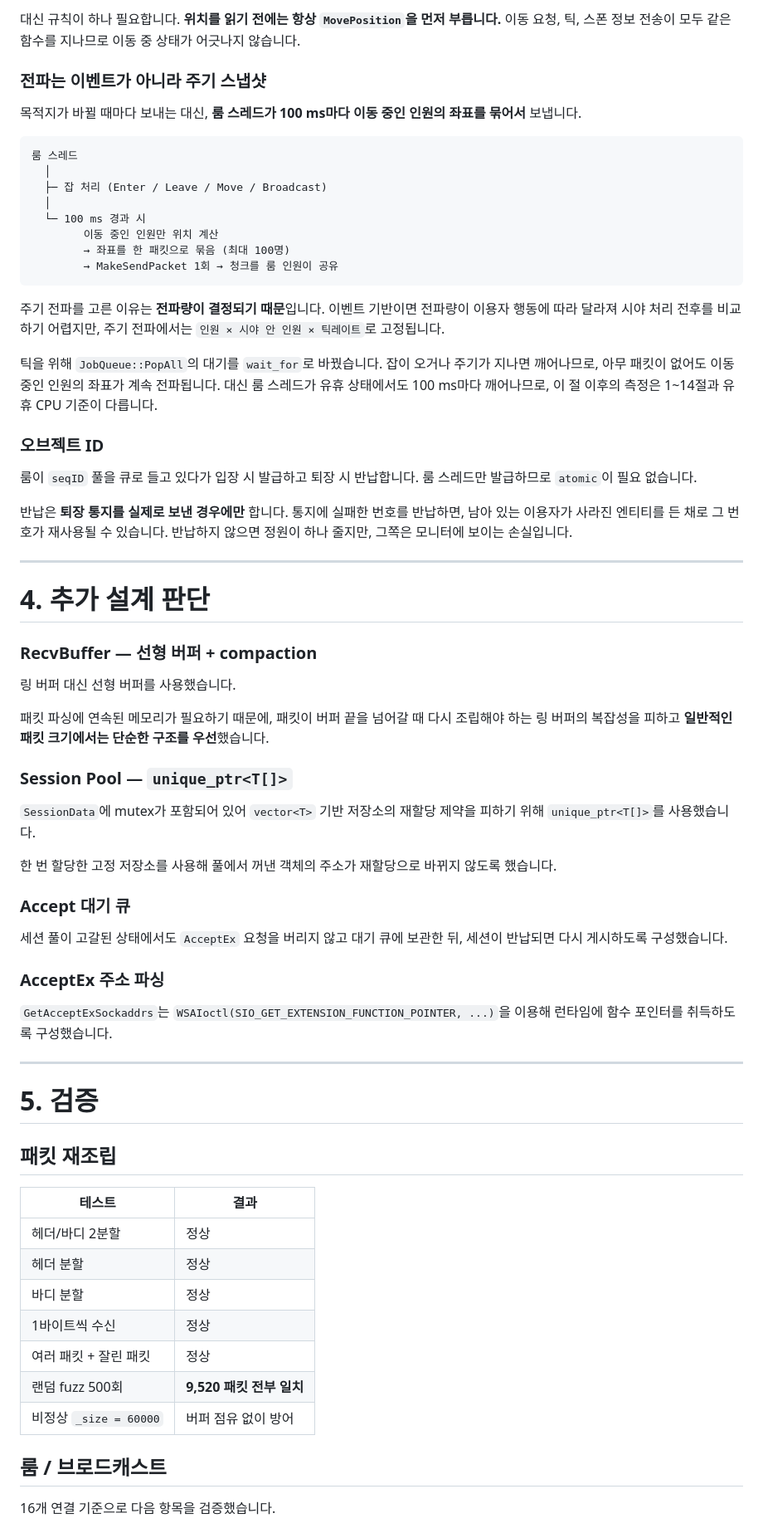
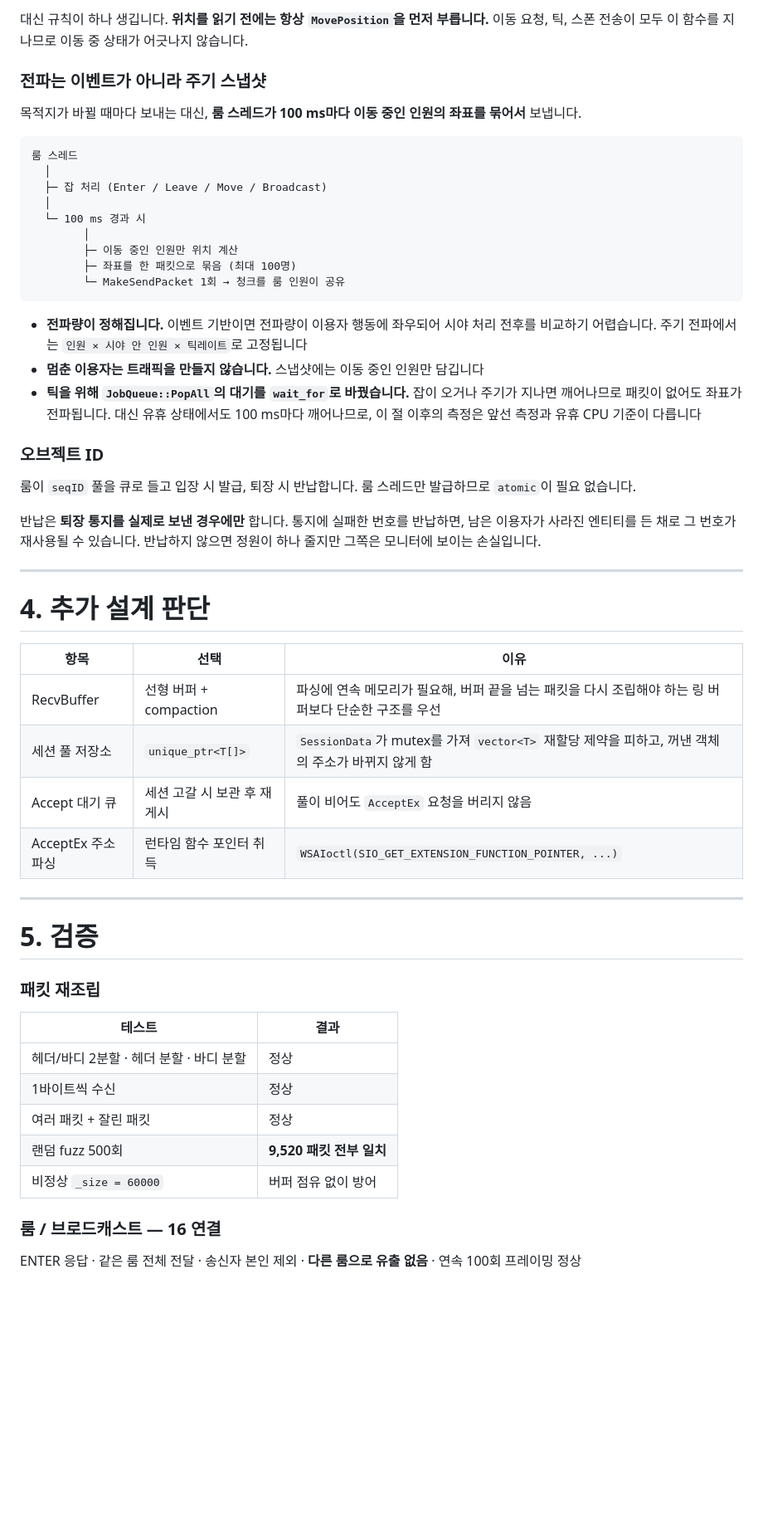
Before and after one commit to Shin-joongho/jhshinServer, a Markdown page: README.md, the part around one of its changes. Shown at 83% size. Rendered like a GitHub page; blank space fills up the shorter version.

````diff
--- a/README.md
+++ b/README.md
@@ -333,5 +290,5 @@ x    = 출발X + ( 목적지X - 출발X ) * 비율
 
-대신 규칙이 하나 필요합니다. **위치를 읽기 전에는 항상 `MovePosition`을 먼저 부릅니다.** 이동 요청, 틱, 스폰 정보 전송이 모두 같은 함수를 지나므로 이동 중 상태가 어긋나지 않습니다.
+대신 규칙이 하나 생깁니다. **위치를 읽기 전에는 항상 `MovePosition`을 먼저 부릅니다.** 이동 요청, 틱, 스폰 전송이 모두 이 함수를 지나므로 이동 중 상태가 어긋나지 않습니다.
 
 ### 전파는 이벤트가 아니라 주기 스냅샷
 
@@ -343,62 +300,48 @@ x    = 출발X + ( 목적지X - 출발X ) * 비율
   ├─ 잡 처리 (Enter / Leave / Move / Broadcast)
   │
   └─ 100 ms 경과 시
-        이동 중인 인원만 위치 계산
-        → 좌표를 한 패킷으로 묶음 (최대 100명)
-        → MakeSendPacket 1회 → 청크를 룸 인원이 공유
+        │
+        ├─ 이동 중인 인원만 위치 계산
+        ├─ 좌표를 한 패킷으로 묶음 (최대 100명)
+        └─ MakeSendPacket 1회 → 청크를 룸 인원이 공유
 ```
 
-주기 전파를 고른 이유는 **전파량이 결정되기 때문**입니다. 이벤트 기반이면 전파량이 이용자 행동에 따라 달라져 시야 처리 전후를 비교하기 어렵지만, 주기 전파에서는 `인원 × 시야 안 인원 × 틱레이트`로 고정됩니다.
-
-틱을 위해 `JobQueue::PopAll`의 대기를 `wait_for`로 바꿨습니다. 잡이 오거나 주기가 지나면 깨어나므로, 아무 패킷이 없어도 이동 중인 인원의 좌표가 계속 전파됩니다. 대신 룸 스레드가 유휴 상태에서도 100 ms마다 깨어나므로, 이 절 이후의 측정은 1~14절과 유휴 CPU 기준이 다릅니다.
+- **전파량이 정해집니다.** 이벤트 기반이면 전파량이 이용자 행동에 좌우되어 시야 처리 전후를 비교하기 어렵습니다. 주기 전파에서는 `인원 × 시야 안 인원 × 틱레이트`로 고정됩니다
+- **멈춘 이용자는 트래픽을 만들지 않습니다.** 스냅샷에는 이동 중인 인원만 담깁니다
+- **틱을 위해 `JobQueue::PopAll`의 대기를 `wait_for`로 바꿨습니다.** 잡이 오거나 주기가 지나면 깨어나므로 패킷이 없어도 좌표가 전파됩니다. 대신 유휴 상태에서도 100 ms마다 깨어나므로, 이 절 이후의 측정은 앞선 측정과 유휴 CPU 기준이 다릅니다
 
 ### 오브젝트 ID
 
-룸이 `seqID` 풀을 큐로 들고 있다가 입장 시 발급하고 퇴장 시 반납합니다. 룸 스레드만 발급하므로 `atomic`이 필요 없습니다.
+룸이 `seqID` 풀을 큐로 들고 입장 시 발급, 퇴장 시 반납합니다. 룸 스레드만 발급하므로 `atomic`이 필요 없습니다.
 
-반납은 **퇴장 통지를 실제로 보낸 경우에만** 합니다. 통지에 실패한 번호를 반납하면, 남아 있는 이용자가 사라진 엔티티를 든 채로 그 번호가 재사용될 수 있습니다. 반납하지 않으면 정원이 하나 줄지만, 그쪽은 모니터에 보이는 손실입니다.
+반납은 **퇴장 통지를 실제로 보낸 경우에만** 합니다. 통지에 실패한 번호를 반납하면, 남은 이용자가 사라진 엔티티를 든 채로 그 번호가 재사용될 수 있습니다. 반납하지 않으면 정원이 하나 줄지만 그쪽은 모니터에 보이는 손실입니다.
 
 ---
 
 # 4. 추가 설계 판단
 
-### RecvBuffer — 선형 버퍼 + compaction
-
-링 버퍼 대신 선형 버퍼를 사용했습니다.
-
-패킷 파싱에 연속된 메모리가 필요하기 때문에, 패킷이 버퍼 끝을 넘어갈 때 다시 조립해야 하는 링 버퍼의 복잡성을 피하고 **일반적인 패킷 크기에서는 단순한 구조를 우선**했습니다.
-
-### Session Pool — `unique_ptr<T[]>`
-
-`SessionData`에 mutex가 포함되어 있어 `vector<T>` 기반 저장소의 재할당 제약을 피하기 위해 `unique_ptr<T[]>`를 사용했습니다.
-
-한 번 할당한 고정 저장소를 사용해 풀에서 꺼낸 객체의 주소가 재할당으로 바뀌지 않도록 했습니다.
-
-### Accept 대기 큐
-
-세션 풀이 고갈된 상태에서도 `AcceptEx` 요청을 버리지 않고 대기 큐에 보관한 뒤, 세션이 반납되면 다시 게시하도록 구성했습니다.
-
-### AcceptEx 주소 파싱
-
-`GetAcceptExSockaddrs`는 `WSAIoctl(SIO_GET_EXTENSION_FUNCTION_POINTER, ...)`을 이용해 런타임에 함수 포인터를 취득하도록 구성했습니다.
+| 항목 | 선택 | 이유 |
+|---|---|---|
+| RecvBuffer | 선형 버퍼 + compaction | 파싱에 연속 메모리가 필요해, 버퍼 끝을 넘는 패킷을 다시 조립해야 하는 링 버퍼보다 단순한 구조를 우선 |
+| 세션 풀 저장소 | `unique_ptr<T[]>` | `SessionData`가 mutex를 가져 `vector<T>` 재할당 제약을 피하고, 꺼낸 객체의 주소가 바뀌지 않게 함 |
+| Accept 대기 큐 | 세션 고갈 시 보관 후 재게시 | 풀이 비어도 `AcceptEx` 요청을 버리지 않음 |
+| AcceptEx 주소 파싱 | 런타임 함수 포인터 취득 | `WSAIoctl(SIO_GET_EXTENSION_FUNCTION_POINTER, ...)` |
 
 ---
 
 # 5. 검증
 
-## 패킷 재조립
+### 패킷 재조립
 
 | 테스트 | 결과 |
 |---|---|
-| 헤더/바디 2분할 | 정상 |
-| 헤더 분할 | 정상 |
-| 바디 분할 | 정상 |
+| 헤더/바디 2분할 · 헤더 분할 · 바디 분할 | 정상 |
 | 1바이트씩 수신 | 정상 |
 | 여러 패킷 + 잘린 패킷 | 정상 |
 | 랜덤 fuzz 500회 | **9,520 패킷 전부 일치** |
 | 비정상 `_size = 60000` | 버퍼 점유 없이 방어 |
 
-## 룸 / 브로드캐스트
+### 룸 / 브로드캐스트 — 16 연결
 
-16개 연결 기준으로 다음 항목을 검증했습니다.
+ENTER 응답 · 같은 룸 전체 전달 · 송신자 본인 제외 · **다른 룸으로 유출 없음** · 연속 100회 프레이밍 정상
 
````
Also changed, not shown: other parts of README.md (+146 -212 lines).
